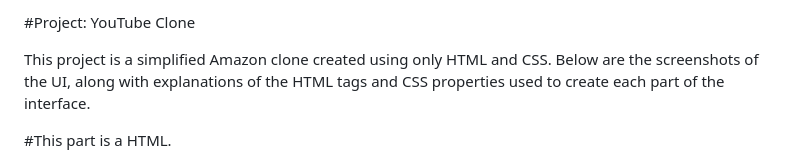
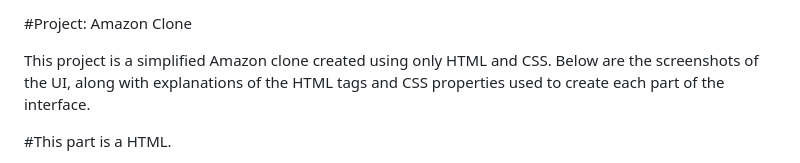
Before and after one commit to azit-rana0/Assignment, a Markdown page: Amazon Clone/README.md, the part around the change. Rendered like a GitHub page.

```diff
--- a/Amazon Clone/README.md
+++ b/Amazon Clone/README.md
@@ -1,4 +1,4 @@
-#Project: YouTube Clone
+#Project: Amazon Clone
 
 This project is a simplified Amazon clone created using only HTML and CSS. Below are the screenshots of the UI, along with explanations of the HTML tags and CSS properties used to create each part of the interface.
 
```
